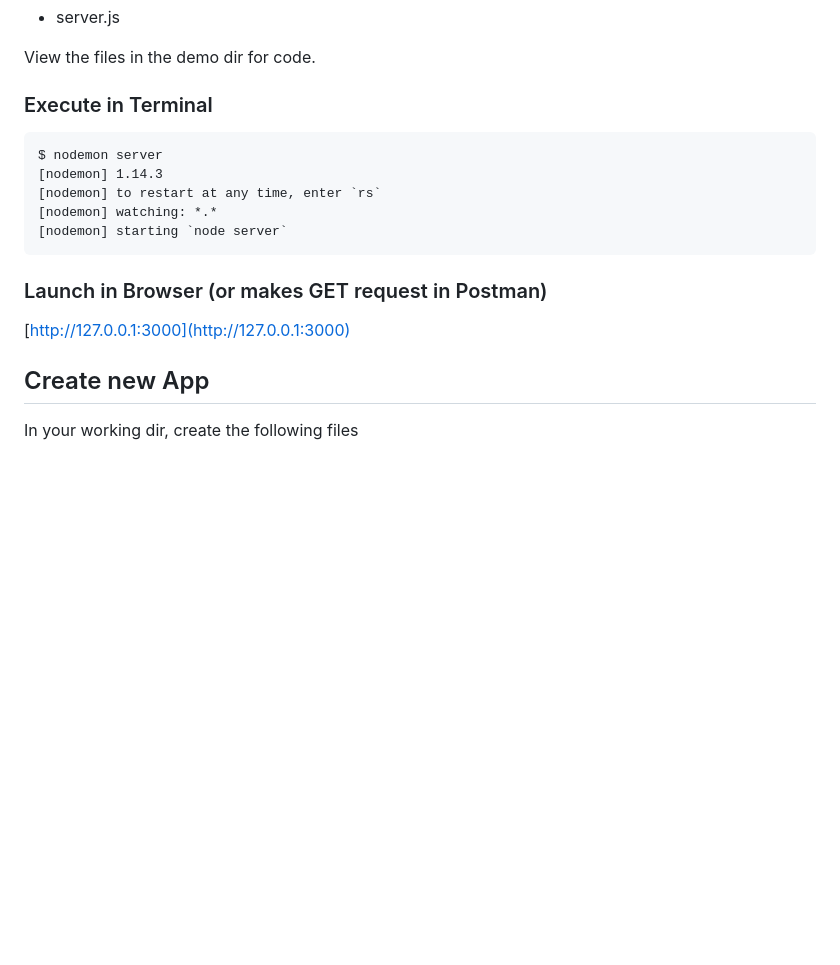
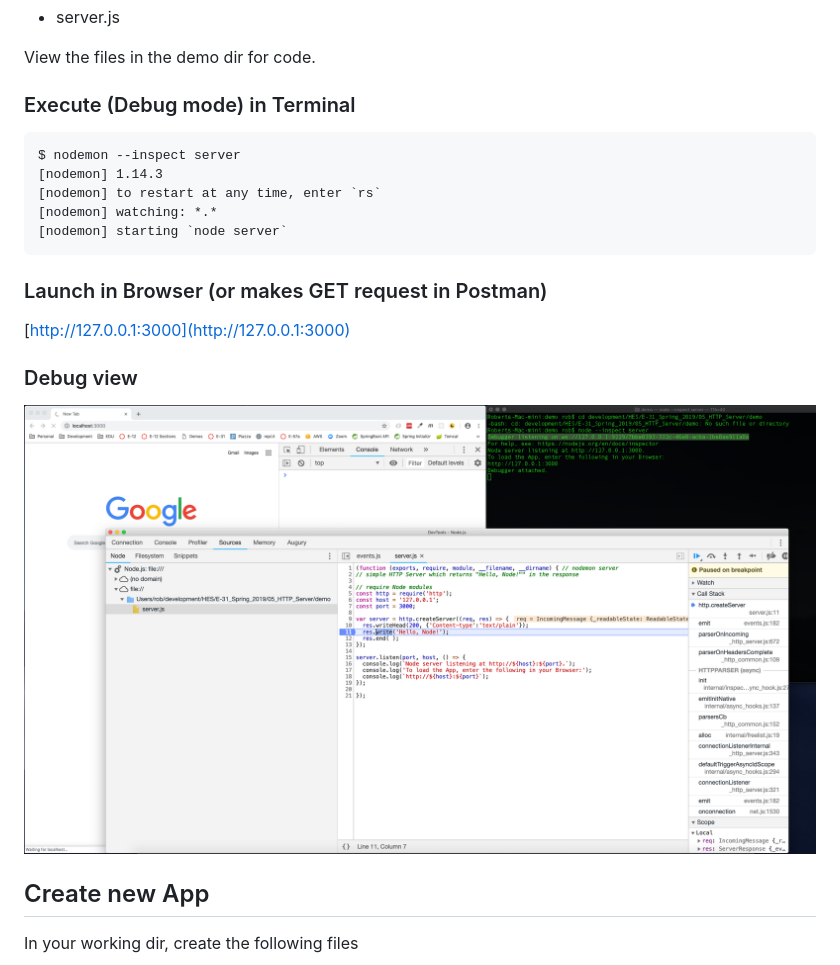
Before and after one commit to RobertFrenette/E-31_Spring_2019, a Markdown page: 05_HTTP_Server/README.md, the part around the change. Rendered like a GitHub page; pictures changed too: 05_HTTP_Server/img/debug.png (added); blank space fills up the shorter version.

Commit message:
Updates after Section.

````diff
--- a/05_HTTP_Server/README.md
+++ b/05_HTTP_Server/README.md
@@ -22,9 +22,9 @@ In your working dir, create the following files
 
 View the files in the demo dir for code.
 
-### Execute in Terminal
+### Execute (Debug mode) in Terminal
 ```
-$ nodemon server
+$ nodemon --inspect server
 [nodemon] 1.14.3
 [nodemon] to restart at any time, enter `rs`
 [nodemon] watching: *.*
@@ -34,6 +34,11 @@ $ nodemon server
 ### Launch in Browser (or makes GET request  in Postman)
 [http://127.0.0.1:3000](http://127.0.0.1:3000)
 
+
+### Debug view
+
+
+![Debug Console](img/debug.png?raw=true "Debug Console")
 
 ## Create new App
 
````
